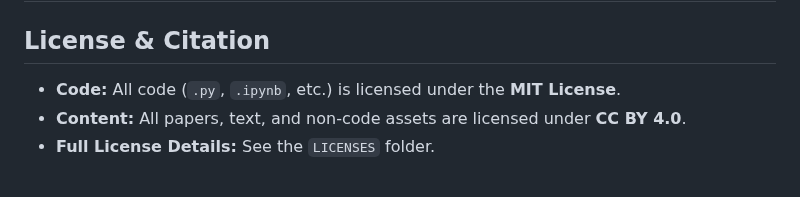
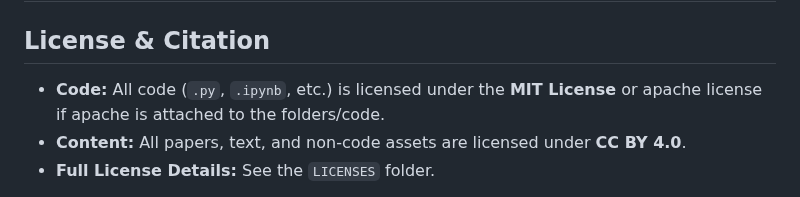
Before and after one commit to playfularchitect/Rosetta-Stone-Of-Physics, a Markdown page: README.md, the part around the change. Rendered like a GitHub page.

Commit message:
Update README.md
Signed-off-by: Evan Wesley <ewesley541@gmail.com>

```diff
--- a/README.md
+++ b/README.md
@@ -116,7 +116,7 @@ Side Quests:
 ---
 ## License & Citation
 
-* **Code:** All code (`.py`, `.ipynb`, etc.) is licensed under the **MIT License**.
+* **Code:** All code (`.py`, `.ipynb`, etc.) is licensed under the **MIT License** or apache license if apache is attached to the folders/code.
 * **Content:** All papers, text, and non-code assets are licensed under **CC BY 4.0**.
 * **Full License Details:** See the `LICENSES` folder.
 
```
